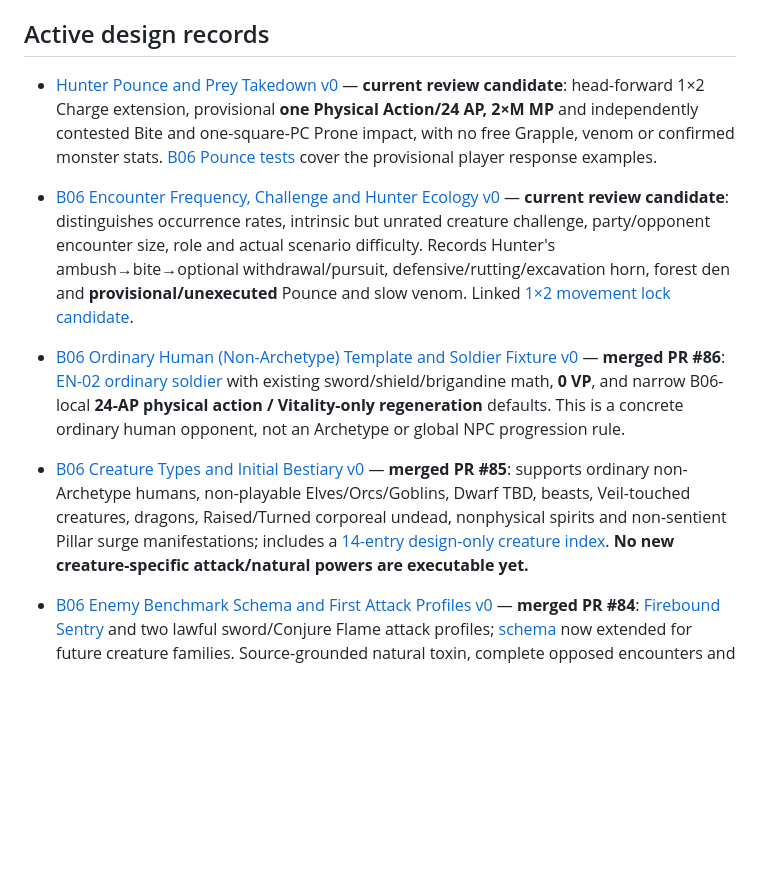
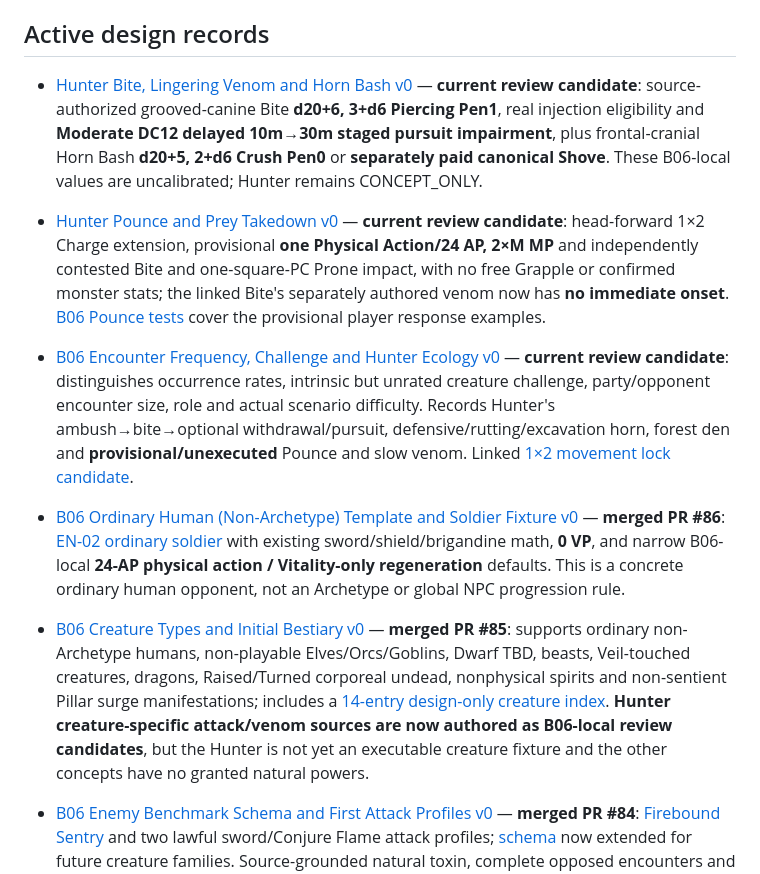
Before and after one commit to BetrayedByEthanol/Veilbound, a Markdown page: docs/design/README.md, the part around the change. Drawn GitHub-style; blank space fills up the shorter version.

Commit message:
docs(b06): index sourced Hunter Bite/Horn and delayed venom while keeping challenge uncalibrated

```diff
--- a/docs/design/README.md
+++ b/docs/design/README.md
@@ -15,10 +15,11 @@ The current Core Rules Audit should eventually live here as a tracked design/bac
 
 ## Active design records
 
-- [Hunter Pounce and Prey Takedown v0](../rules/05-combat/hunter-pounce-and-prey-takedown-v0.md) — **current review candidate**: head-forward 1×2 Charge extension, provisional **one Physical Action/24 AP, 2×M MP** and independently contested Bite and one-square-PC Prone impact, with no free Grapple, venom or confirmed monster stats. [B06 Pounce tests](../../tests/test_b06_hunter_pounce_v0.py) cover the provisional player response examples.
+- [Hunter Bite, Lingering Venom and Horn Bash v0](../rules/05-combat/hunter-bite-venom-and-horn-v0.md) — **current review candidate**: source-authorized grooved-canine Bite **d20+6, 3+d6 Piercing Pen1**, real injection eligibility and **Moderate DC12 delayed 10m→30m staged pursuit impairment**, plus frontal-cranial Horn Bash **d20+5, 2+d6 Crush Pen0** or **separately paid canonical Shove**. These B06-local values are uncalibrated; Hunter remains CONCEPT_ONLY.
+- [Hunter Pounce and Prey Takedown v0](../rules/05-combat/hunter-pounce-and-prey-takedown-v0.md) — **current review candidate**: head-forward 1×2 Charge extension, provisional **one Physical Action/24 AP, 2×M MP** and independently contested Bite and one-square-PC Prone impact, with no free Grapple or confirmed monster stats; the linked Bite's separately authored venom now has **no immediate onset**. [B06 Pounce tests](../../tests/test_b06_hunter_pounce_v0.py) cover the provisional player response examples.
 - [B06 Encounter Frequency, Challenge and Hunter Ecology v0](b06-encounter-frequency-challenge-and-hunter-ecology-v0.md) — **current review candidate**: distinguishes occurrence rates, intrinsic but unrated creature challenge, party/opponent encounter size, role and actual scenario difficulty. Records Hunter's ambush→bite→optional withdrawal/pursuit, defensive/rutting/excavation horn, forest den and **provisional/unexecuted** Pounce and slow venom. Linked [1×2 movement lock candidate](../rules/05-combat/multi-square-creature-footprints-v0.md).
 - [B06 Ordinary Human (Non-Archetype) Template and Soldier Fixture v0](b06-ordinary-human-soldier-template-v0.md) — **merged PR #86**: [EN-02 ordinary soldier](../../content/creatures/b06-ordinary-human-soldier.v0.json) with existing sword/shield/brigandine math, **0 VP**, and narrow B06-local **24-AP physical action / Vitality-only regeneration** defaults. This is a concrete ordinary human opponent, not an Archetype or global NPC progression rule.
-- [B06 Creature Types and Initial Bestiary v0](b06-creature-types-and-initial-bestiary-v0.md) — **merged PR #85**: supports ordinary non-Archetype humans, non-playable Elves/Orcs/Goblins, Dwarf TBD, beasts, Veil-touched creatures, dragons, Raised/Turned corporeal undead, nonphysical spirits and non-sentient Pillar surge manifestations; includes a [14-entry design-only creature index](../../content/creatures/b06-initial-bestiary-v0.json). **No new creature-specific attack/natural powers are executable yet.**
+- [B06 Creature Types and Initial Bestiary v0](b06-creature-types-and-initial-bestiary-v0.md) — **merged PR #85**: supports ordinary non-Archetype humans, non-playable Elves/Orcs/Goblins, Dwarf TBD, beasts, Veil-touched creatures, dragons, Raised/Turned corporeal undead, nonphysical spirits and non-sentient Pillar surge manifestations; includes a [14-entry design-only creature index](../../content/creatures/b06-initial-bestiary-v0.json). **Hunter creature-specific attack/venom sources are now authored as B06-local review candidates**, but the Hunter is not yet an executable creature fixture and the other concepts have no granted natural powers.
 - [B06 Enemy Benchmark Schema and First Attack Profiles v0](b06-enemy-benchmark-schema-and-attack-profiles-v0.md) — **merged PR #84**: [Firebound Sentry](../../content/creatures/b06-firebound-sentry.v0.json) and two lawful sword/Conjure Flame attack profiles; [schema](../../schemas/b06-enemy-benchmark-v0.schema.json) now extended for future creature families. Source-grounded natural toxin, complete opposed encounters and balance remain **OPEN**.
 
 - [Mundane Toxins v0](../rules/05-combat/mundane-toxins-v0.md) — **merged in PR #78**: eleven ordinary toxin profiles with provisional natural resistance, one-instance nonstacking and exploration clocks. This hazard catalogue is **not itself a Pillar technique**; the separate [Venom Endurance v0](../rules/07-veil-magic/venom-endurance-v0.md) Life / Preservation protection technique is **authored and merged in PR #79**. Neither document supplies a magical Death/Plague toxin, alchemy recipe, world source or tested build.
```
